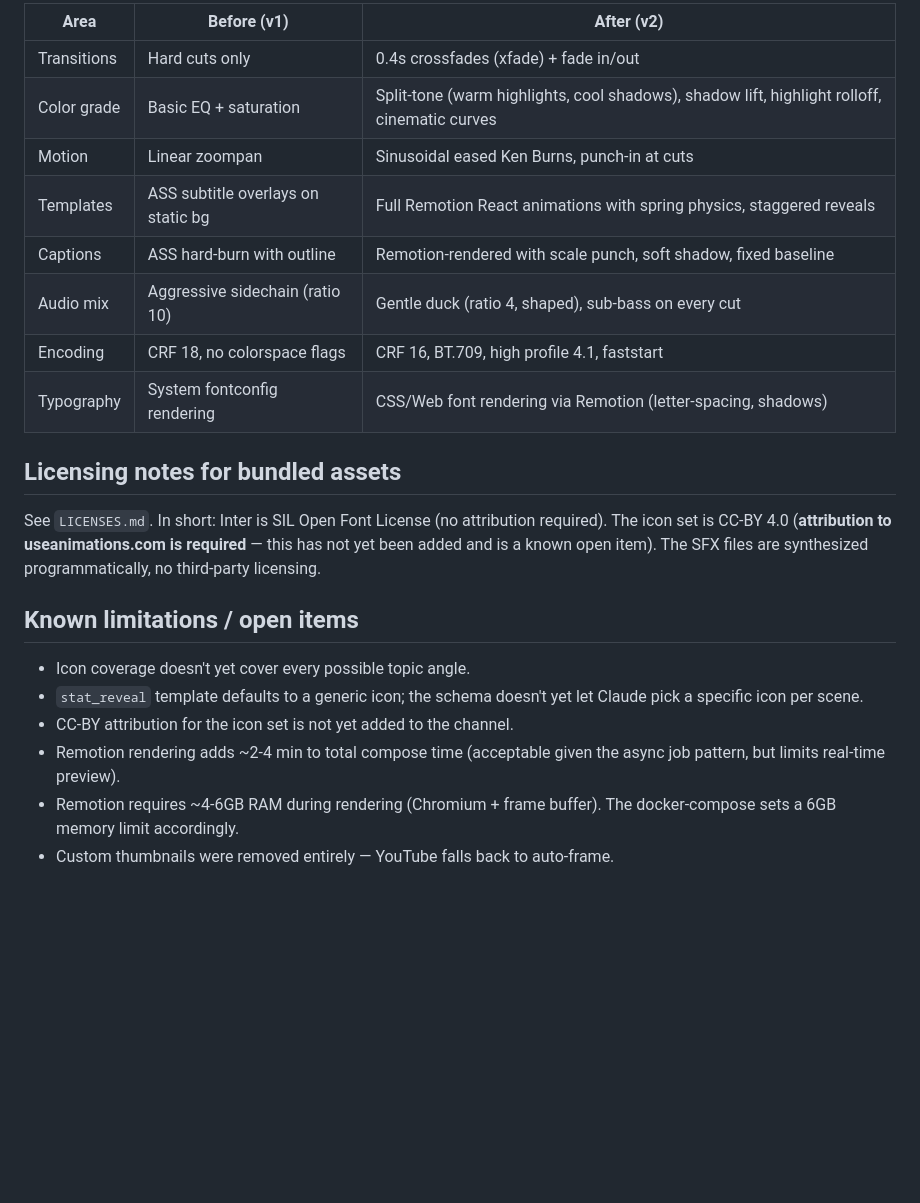
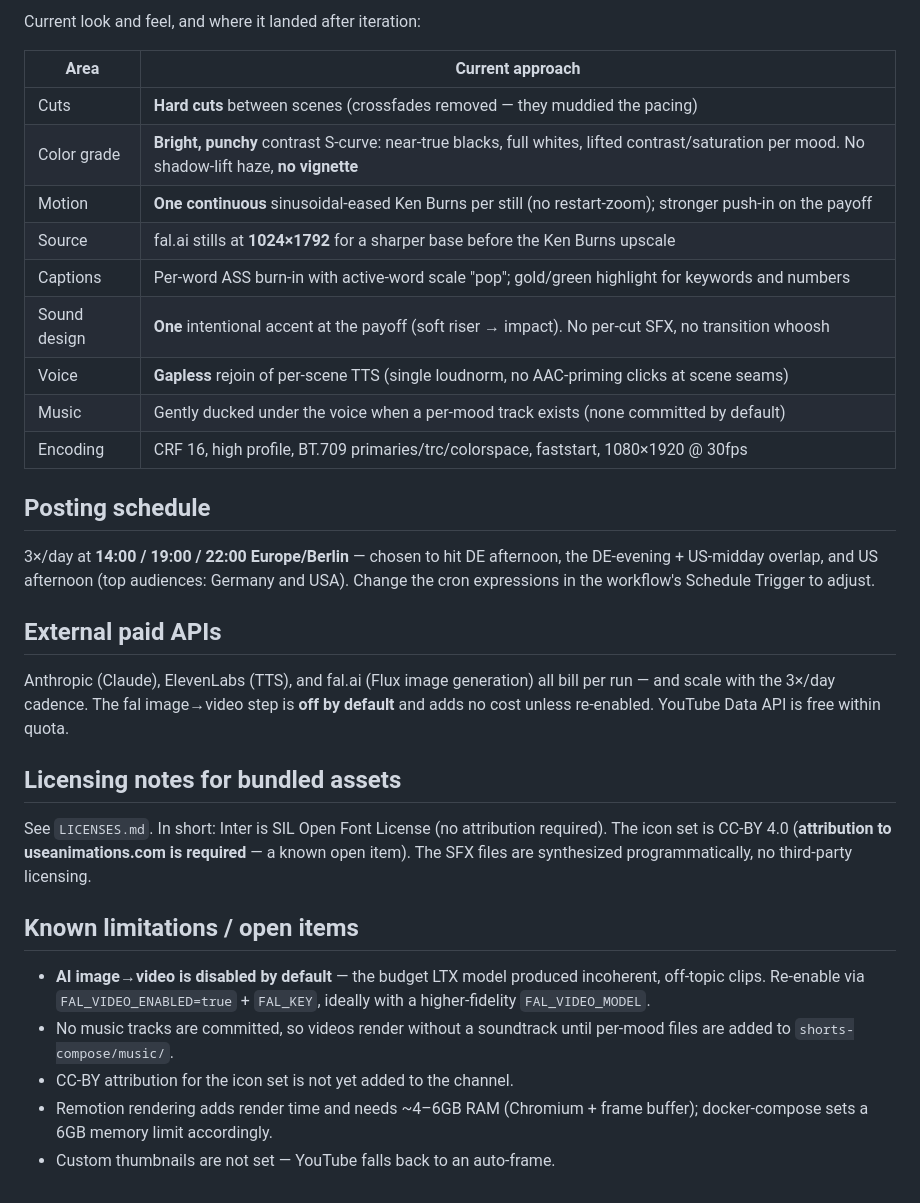
Before and after one commit to parkashsarangani/yt-n8n-automation, a Markdown page: README.md, the part around one of its changes. GitHub-like rendering; blank space fills up the shorter version.

```diff
--- a/README.md
+++ b/README.md
@@ -149,30 +175,46 @@ animations before deploying.
 
-| Area | Before (v1) | After (v2) |
-|------|-------------|------------|
-| Transitions | Hard cuts only | 0.4s crossfades (xfade) + fade in/out |
-| Color grade | Basic EQ + saturation | Split-tone (warm highlights, cool shadows), shadow lift, highlight rolloff, cinematic curves |
-| Motion | Linear zoompan | Sinusoidal eased Ken Burns, punch-in at cuts |
-| Templates | ASS subtitle overlays on static bg | Full Remotion React animations with spring physics, staggered reveals |
-| Captions | ASS hard-burn with outline | Remotion-rendered with scale punch, soft shadow, fixed baseline |
-| Audio mix | Aggressive sidechain (ratio 10) | Gentle duck (ratio 4, shaped), sub-bass on every cut |
-| Encoding | CRF 18, no colorspace flags | CRF 16, BT.709, high profile 4.1, faststart |
-| Typography | System fontconfig rendering | CSS/Web font rendering via Remotion (letter-spacing, shadows) |
+Current look and feel, and where it landed after iteration:
+
+| Area | Current approach |
+|------|------------------|
+| Cuts | **Hard cuts** between scenes (crossfades removed — they muddied the pacing) |
+| Color grade | **Bright, punchy** contrast S-curve: near-true blacks, full whites, lifted contrast/saturation per mood. No shadow-lift haze, **no vignette** |
+| Motion | **One continuous** sinusoidal-eased Ken Burns per still (no restart-zoom); stronger push-in on the payoff |
+| Source | fal.ai stills at **1024×1792** for a sharper base before the Ken Burns upscale |
+| Captions | Per-word ASS burn-in with active-word scale "pop"; gold/green highlight for keywords and numbers |
+| Sound design | **One** intentional accent at the payoff (soft riser → impact). No per-cut SFX, no transition whoosh |
+| Voice | **Gapless** rejoin of per-scene TTS (single loudnorm, no AAC-priming clicks at scene seams) |
+| Music | Gently ducked under the voice when a per-mood track exists (none committed by default) |
+| Encoding | CRF 16, high profile, BT.709 primaries/trc/colorspace, faststart, 1080×1920 @ 30fps |
+
+## Posting schedule
+
+3×/day at **14:00 / 19:00 / 22:00 Europe/Berlin** — chosen to hit DE afternoon,
+the DE-evening + US-midday overlap, and US afternoon (top audiences: Germany and
+USA). Change the cron expressions in the workflow's Schedule Trigger to adjust.
+
+## External paid APIs
+
+Anthropic (Claude), ElevenLabs (TTS), and fal.ai (Flux image generation) all
+bill per run — and scale with the 3×/day cadence. The fal image→video step is
+**off by default** and adds no cost unless re-enabled. YouTube Data API is free
+within quota.
 
 ## Licensing notes for bundled assets
 
 See `LICENSES.md`. In short: Inter is SIL Open Font License (no attribution
 required). The icon set is CC-BY 4.0 (**attribution to useanimations.com is
-required** — this has not yet been added and is a known open item). The SFX
-files are synthesized programmatically, no third-party licensing.
+required** — a known open item). The SFX files are synthesized programmatically,
+no third-party licensing.
 
 ## Known limitations / open items
 
-- Icon coverage doesn't yet cover every possible topic angle.
-- `stat_reveal` template defaults to a generic icon; the schema doesn't yet
-  let Claude pick a specific icon per scene.
+- **AI image→video is disabled by default** — the budget LTX model produced
+  incoherent, off-topic clips. Re-enable via `FAL_VIDEO_ENABLED=true` + `FAL_KEY`,
+  ideally with a higher-fidelity `FAL_VIDEO_MODEL`.
+- No music tracks are committed, so videos render without a soundtrack until
+  per-mood files are added to `shorts-compose/music/`.
 - CC-BY attribution for the icon set is not yet added to the channel.
-- Remotion rendering adds ~2-4 min to total compose time (acceptable given
-  the async job pattern, but limits real-time preview).
-- Remotion requires ~4-6GB RAM during rendering (Chromium + frame buffer).
-  The docker-compose sets a 6GB memory limit accordingly.
-- Custom thumbnails were removed entirely — YouTube falls back to auto-frame.
+- Remotion rendering adds render time and needs ~4–6GB RAM (Chromium + frame
+  buffer); docker-compose sets a 6GB memory limit accordingly.
+- Custom thumbnails are not set — YouTube falls back to an auto-frame.
```
Also changed, not shown: other parts of README.md (+98 -72 lines).
